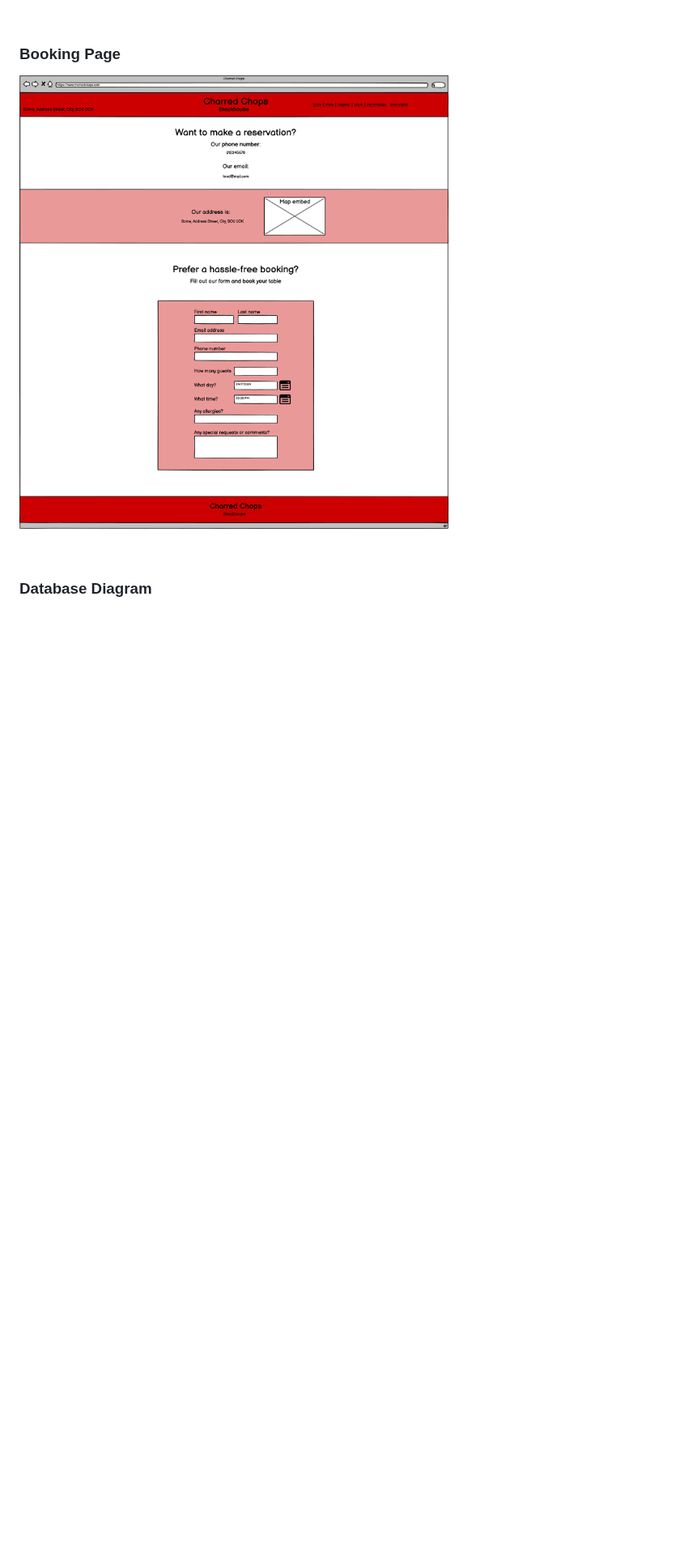
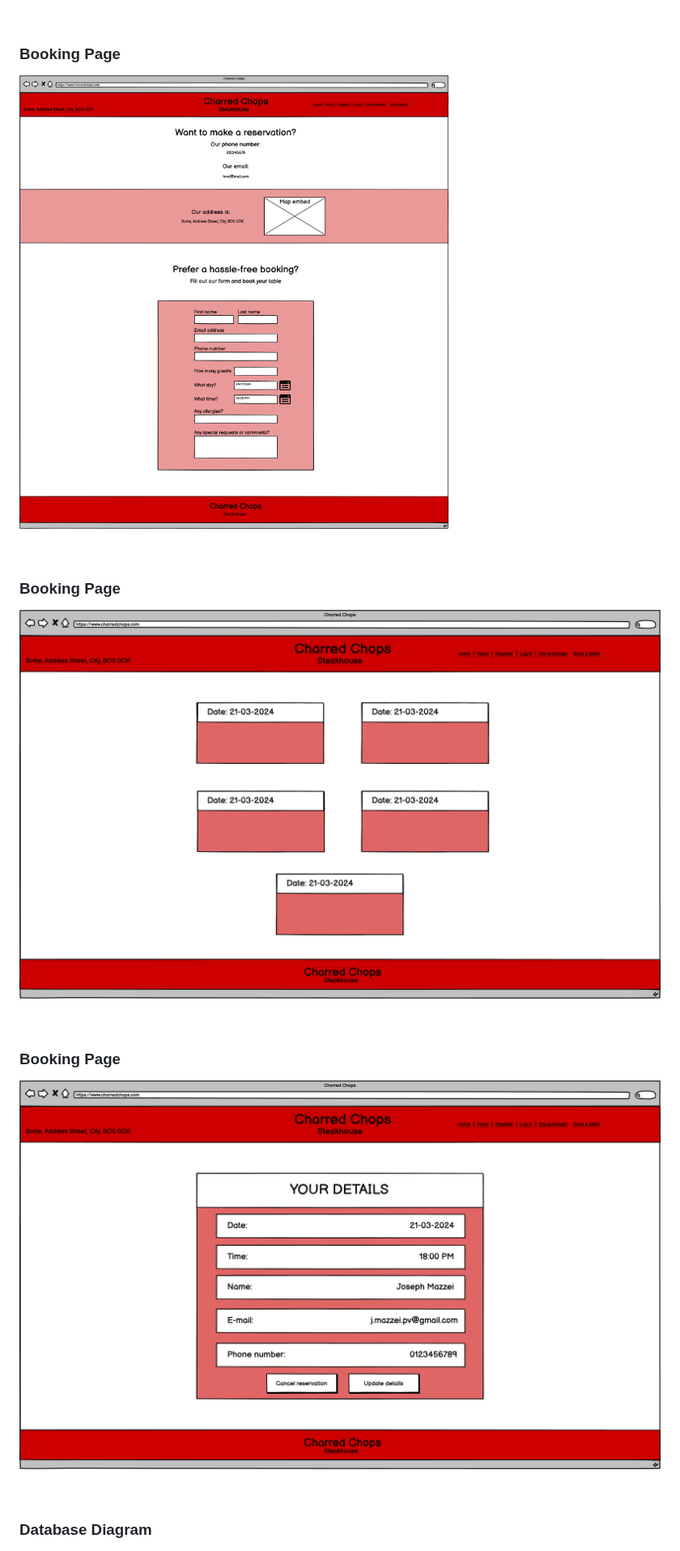
Before and after one commit to jomazzei/charredchops, a Markdown page: README.md, the part around the change. Shown at 81% size. Rendered like a GitHub page; blank space fills up the shorter version.

Commit message:
Added missing wireframes

```diff
--- a/README.md
+++ b/README.md
@@ -100,6 +100,16 @@
 
 ### Booking Page
 ![bookingpage](/DocAssets/booking-logged-in.png)
+
+<br>
+
+### Booking Page
+![listview](/DocAssets/bookings-list-view.png)
+
+<br>
+
+### Booking Page
+![detailview](/DocAssets/detailed-booking-view.png)
 
 <br>
 
```
